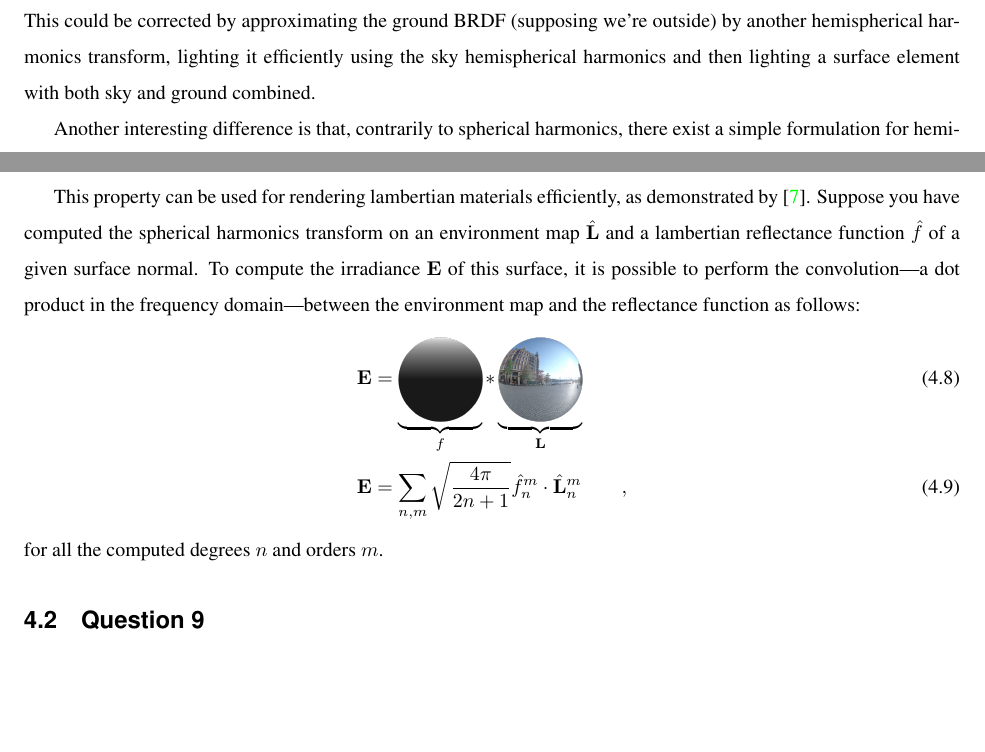
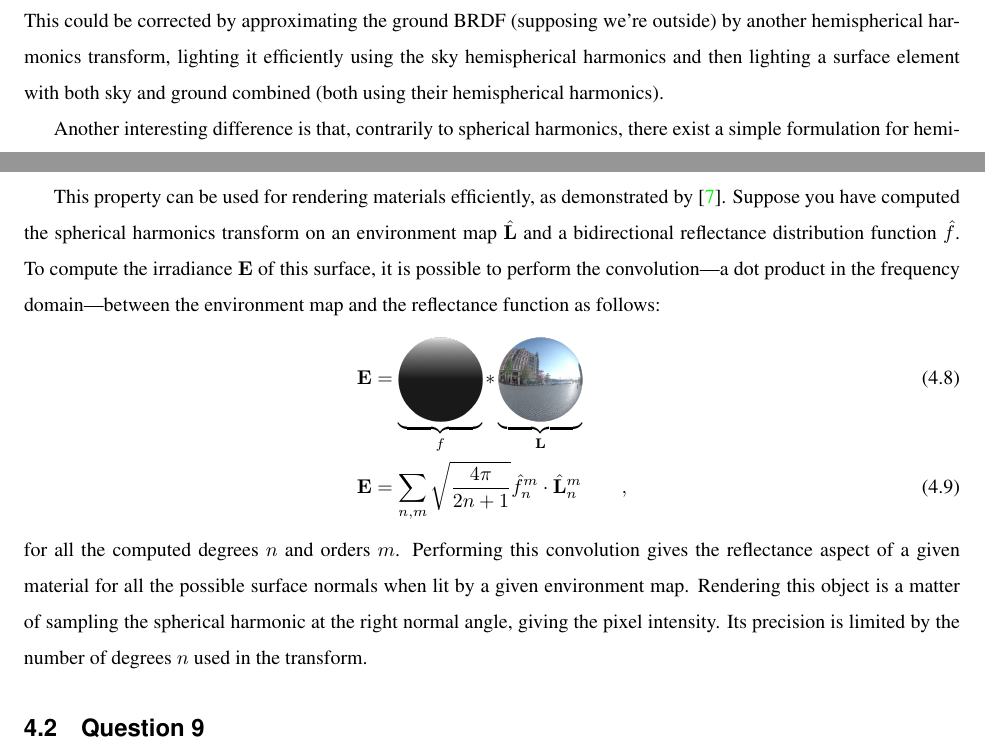
Before and after one commit to soravux/thesis_proposal, a LaTeX thesis (examen/main.tex): two parts of pages 18 and 19 of 20, joined at a grey line, cut so that both start at the same text, the shorter picture padded with empty space. Compiled offline with pdfLaTeX.

Commit message:
Q8 d) details

```diff
--- a/examen/main.tex
+++ b/examen/main.tex
@@ -507,7 +507,7 @@ To define the Spherical Harmonics on hemispheres instead of whole spheres, one m
 
 Many different definitions are available for Hemispherical Harmonics. The particular definition I just presented is available in \cite{Gautron2004}. Many more definitions use different orthogonal polynomials at their core, such as the Jacobi~\cite{Makhotkin1996} or the Zernike~\cite{Koenderink1996} polynomials. While having the same properties (e.g.\ compatible with the convolution and shift theorem), each have its own advantages and disadvantages. The definition based on the Legendre polynomials is probably the most easily comparable to standard Spherical Harmonics, though. In fact, they are similar in most points: the same basis polynomial, as well as efficient rotation and evaluation. They are, however, not orthogonal to one another, so multiplying their coefficients won't perform a surface integral.
 
-The main use of Hemispherical Harmonics is to represent BRDFs, though using it for sky hemisphere is a quite interesting idea. This model would, however, systematically suppose that zero energy comes from the nadir hemisphere. This could be corrected by approximating the ground BRDF (supposing we're outside) by another hemispherical harmonics transform, lighting it efficiently using the sky hemispherical harmonics and then lighting a surface element with both sky and ground combined.
+The main use of Hemispherical Harmonics is to represent BRDFs, though using it for sky hemisphere is a quite interesting idea. This model would, however, systematically suppose that zero energy comes from the nadir hemisphere. This could be corrected by approximating the ground BRDF (supposing we're outside) by another hemispherical harmonics transform, lighting it efficiently using the sky hemispherical harmonics and then lighting a surface element with both sky and ground combined (both using their hemispherical harmonics).
 
 Another interesting difference is that, contrarily to spherical harmonics, there exist a simple formulation for hemispherical harmonics reconstruction that ensures non-negative results, as described by~\cite{Elhabian2011}.
 
@@ -519,7 +519,7 @@ As related by~\cite{Sloan2008,jarosz-08}, the convolution $f*g$ of two spherical
 \end{equation}
 for each degree $n$ and order $m$. This equation provides an efficient computation of the convolution, as it represents a normalized dot product.
 
-This property can be used for rendering lambertian materials efficiently, as demonstrated by~\cite{Ramamoorthi2001a}. Suppose you have computed the spherical harmonics transform on an environment map $\hat{\B{L}}$ and a lambertian reflectance function $\hat{f}$ of a given surface normal. To compute the irradiance $\B{E}$ of this surface, it is possible to perform the convolution---a dot product in the frequency domain---between the environment map and the reflectance function as follows:
+This property can be used for rendering materials efficiently, as demonstrated by~\cite{Ramamoorthi2001a}. Suppose you have computed the spherical harmonics transform on an environment map $\hat{\B{L}}$ and a bidirectional reflectance distribution function $\hat{f}$. To compute the irradiance $\B{E}$ of this surface, it is possible to perform the convolution---a dot product in the frequency domain---between the environment map and the reflectance function as follows:
 \begin{align}
 \B{E} &= \underbrace{\begin{minipage}{42pt}\includegraphics[width=42pt]{q8_foreshortening_sphere.png}\end{minipage}}_{f}
 *
@@ -527,7 +527,7 @@ This property can be used for rendering lambertian materials efficiently, as dem
 \B{E} &= \sum_{n,m} \sqrt{\frac{4\pi}{2n + 1}} \hat{f}_n^m \cdot \hat{\B{L}}_n^m
 \qquad,
 \end{align}
-for all the computed degrees $n$ and orders $m$.
+for all the computed degrees $n$ and orders $m$. Performing this convolution gives the reflectance aspect of a given material for all the possible surface normals when lit by a given environment map. Rendering this object is a matter of sampling the spherical harmonic at the right normal angle, giving the pixel intensity. Its precision is limited by the number of degrees $n$ used in the transform.
 
 % This is about rotation, not convolution: This implies that spherical harmonics basis functions are rotationally invariant, meaning that we can, for example, rotate any function in the spectral domain without aliasing by only looking at its unrotated counterpart.
 
```
Also changed, not shown: examen/main.tex (4 more changed lines).
